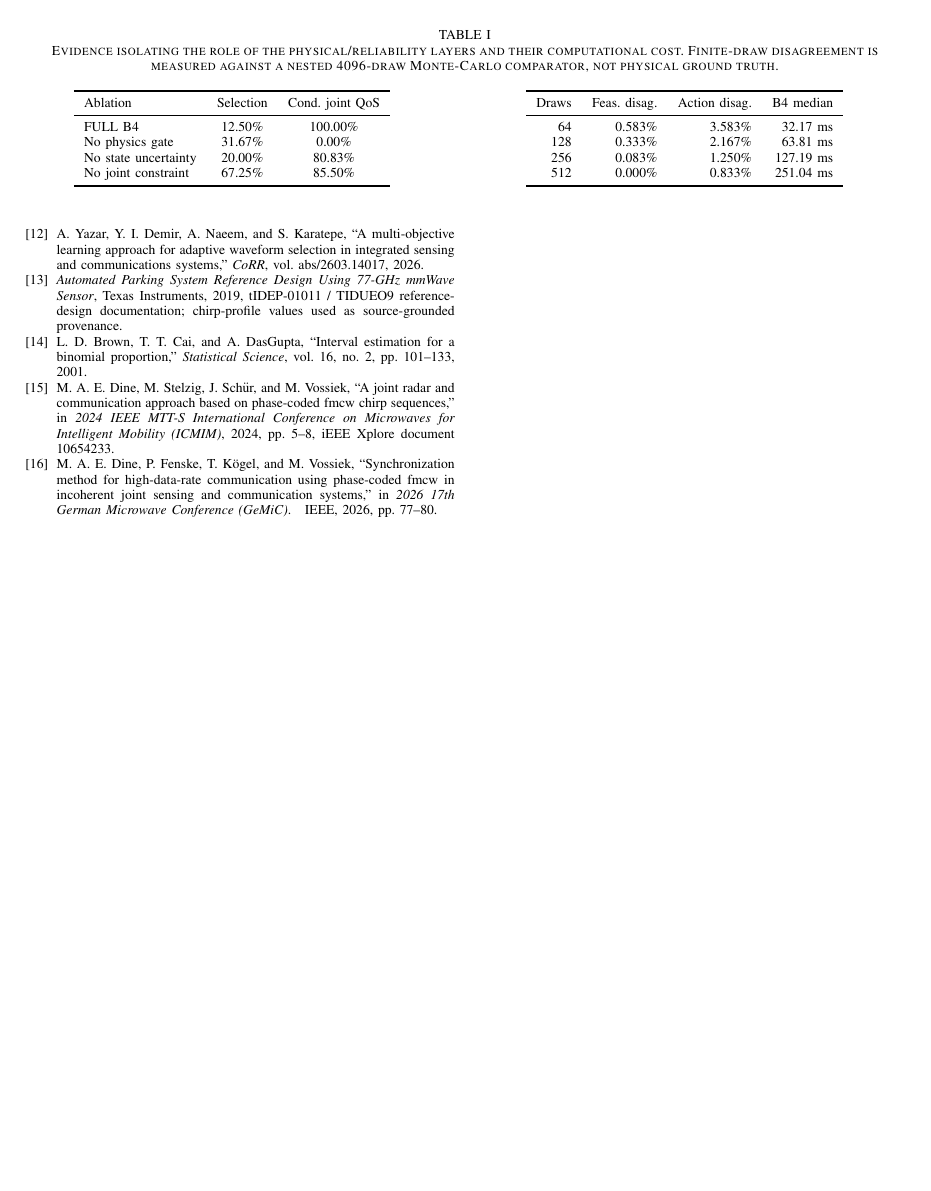
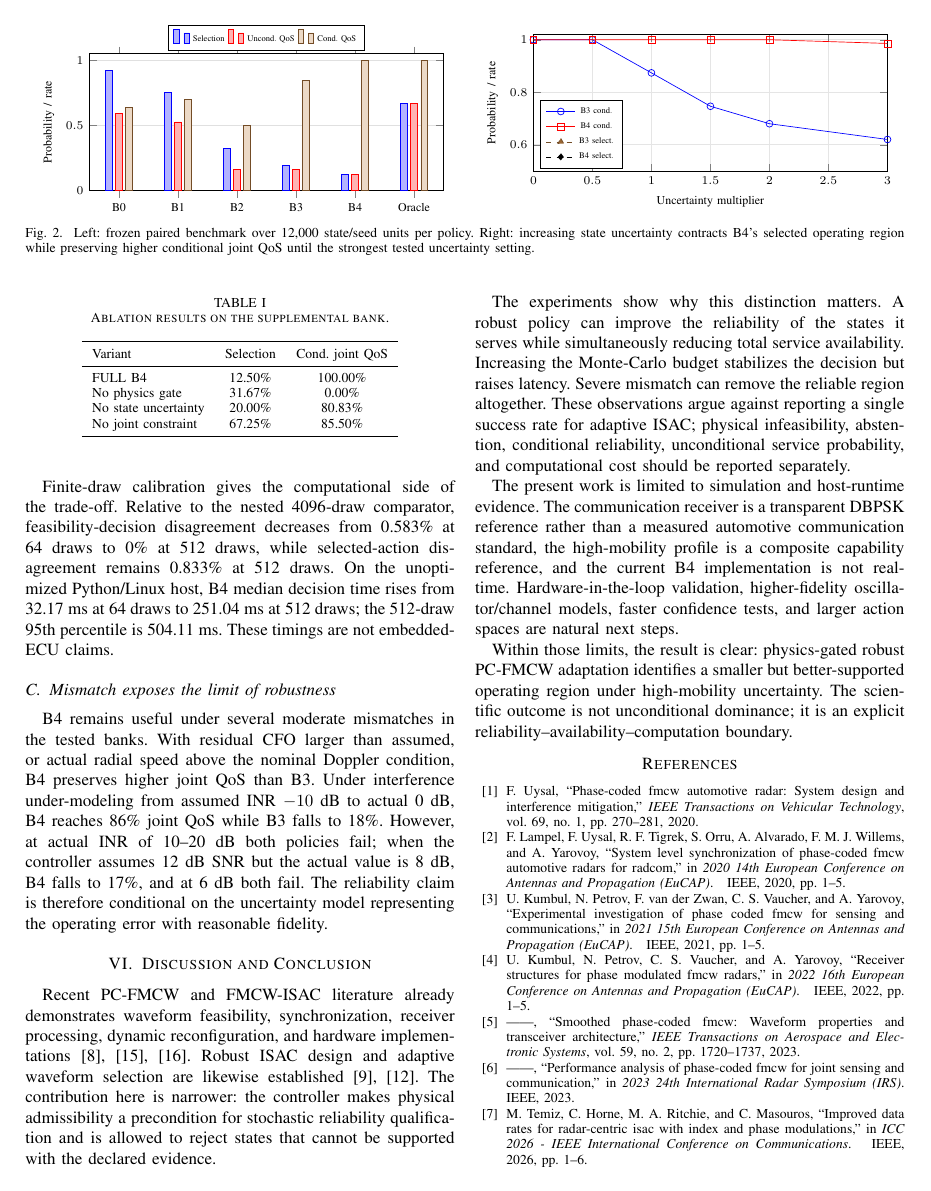
Before and after one commit to panagiotagrosdouli/adaptive-pc-fmcw-isac, a LaTeX paper (paper/radarconf2027.tex, which reads paper/radarconf2027_figures.tex): page 4 of 4 before the commit and page 3 of 4 after it. Compiled offline with pdfLaTeX.

Commit message:
paper: compact RadarConf evidence table for balanced layout

```diff
--- a/paper/radarconf2027_figures.tex
+++ b/paper/radarconf2027_figures.tex
@@ -65,16 +65,14 @@ grid=major,major grid style={black!10}]
 \end{figure*}}
 
 \newcommand{\radarconfEvidenceTable}{%
-\begin{table*}[t]
+\begin{table}[t]
 \centering
-\caption{Evidence isolating the role of the physical/reliability layers and their computational cost. Finite-draw disagreement is measured against a nested 4096-draw Monte-Carlo comparator, not physical ground truth.}
+\caption{Ablation results on the supplemental bank.}
 \label{tab:radarconf-evidence}
-\begin{minipage}{0.47\textwidth}
-\centering
 \footnotesize
 \begin{tabular}{lcc}
 \toprule
-Ablation & Selection & Cond. joint QoS\\
+Variant & Selection & Cond. joint QoS\\
 \midrule
 FULL B4 & 12.50\% & 100.00\%\\
 No physics gate & 31.67\% & 0.00\%\\
@@ -82,20 +80,4 @@ No state uncertainty & 20.00\% & 80.83\%\\
 No joint constraint & 67.25\% & 85.50\%\\
 \bottomrule
 \end{tabular}
-\end{minipage}
-\hfill
-\begin{minipage}{0.50\textwidth}
-\centering
-\footnotesize
-\begin{tabular}{rrrr}
-\toprule
-Draws & Feas. disag. & Action disag. & B4 median\\
-\midrule
-64  & 0.583\% & 3.583\% & 32.17 ms\\
-128 & 0.333\% & 2.167\% & 63.81 ms\\
-256 & 0.083\% & 1.250\% & 127.19 ms\\
-512 & 0.000\% & 0.833\% & 251.04 ms\\
-\bottomrule
-\end{tabular}
-\end{minipage}
-\end{table*}}
+\end{table}}
```
